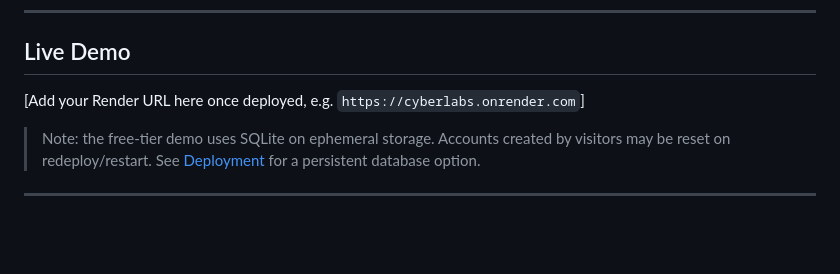
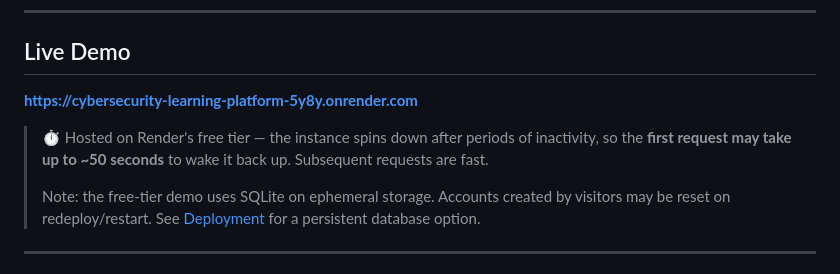
Before and after one commit to alexiacoboni/Cybersecurity-Learning-Platform, a Markdown page: README.md, the part around the change. GitHub-like rendering; blank space fills up the shorter version.

```diff
--- a/README.md
+++ b/README.md
@@ -10,8 +10,10 @@ Each lab pairs a **vulnerable implementation** with a **secure implementation**
 
 ## Live Demo
 
-[Add your Render URL here once deployed, e.g. `https://cyberlabs.onrender.com`]
+**[https://cybersecurity-learning-platform-5y8y.onrender.com](https://cybersecurity-learning-platform-5y8y.onrender.com)**
 
+> ⏱️ Hosted on Render's free tier — the instance spins down after periods of inactivity, so the **first request may take up to ~50 seconds** to wake it back up. Subsequent requests are fast.
+>
 > Note: the free-tier demo uses SQLite on ephemeral storage. Accounts created by visitors may be reset on redeploy/restart. See [Deployment](#deployment) for a persistent database option.
 
 ---
```
